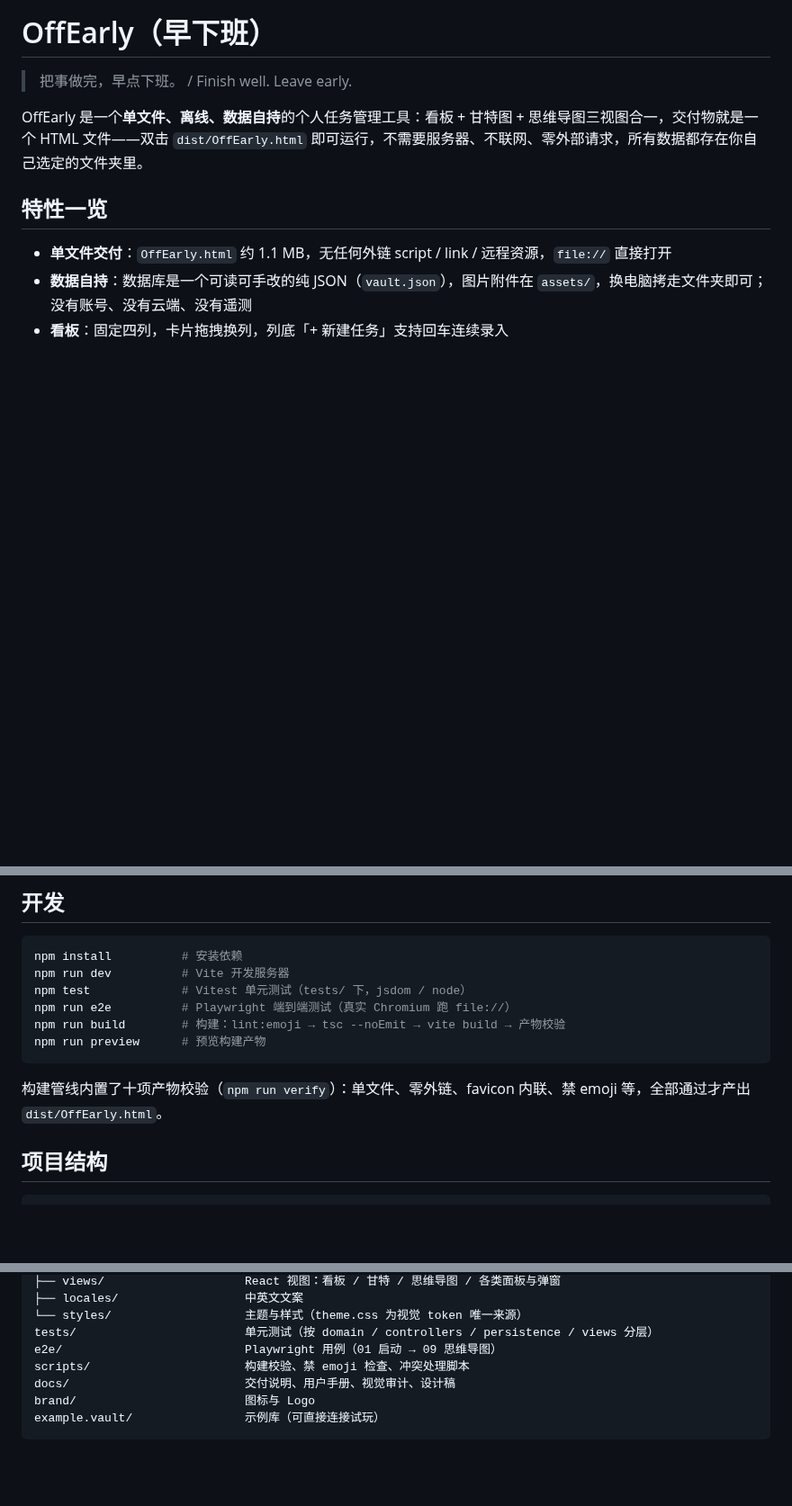
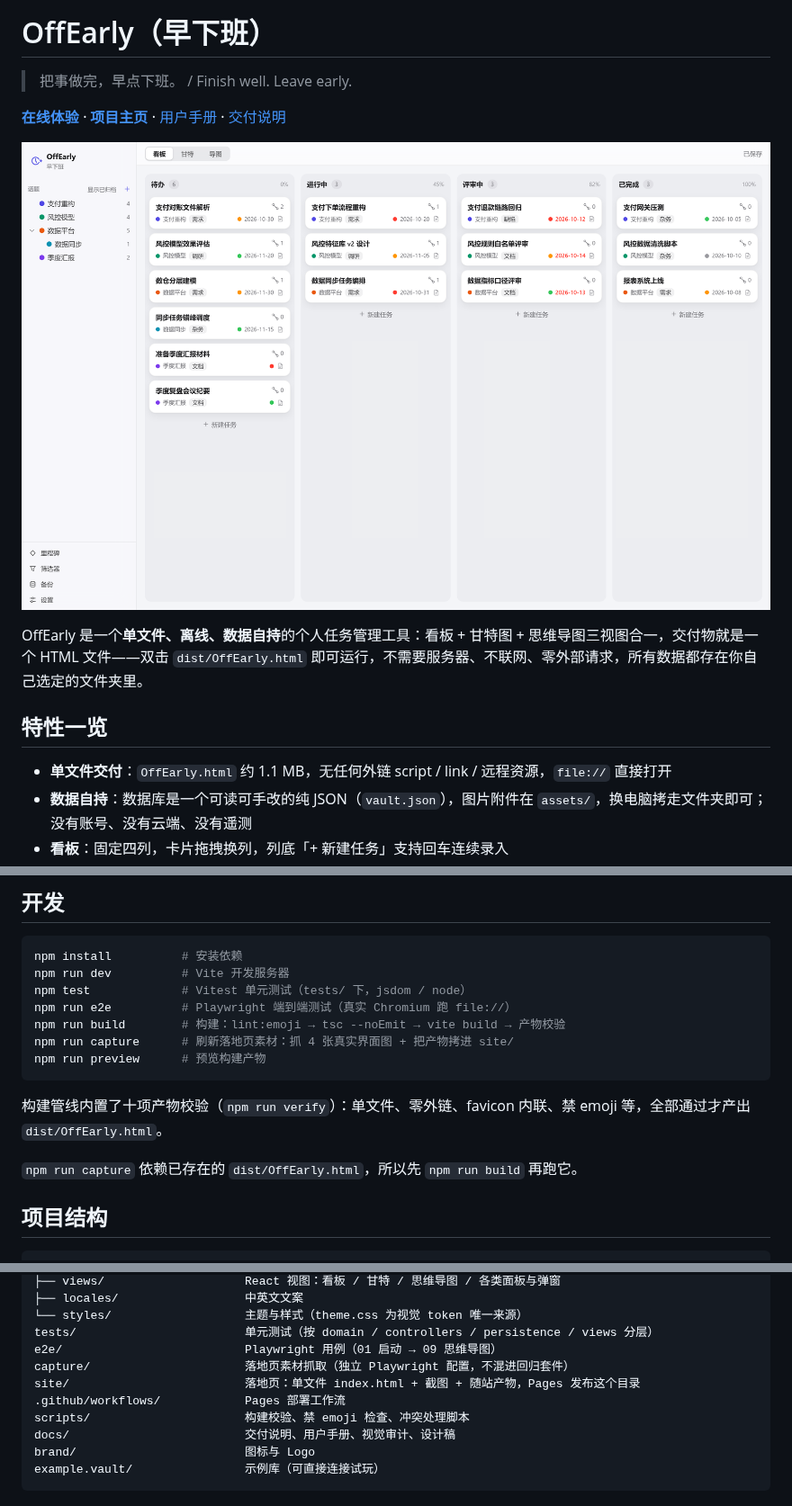
Before and after one commit to miraclewt/OffEarly, a Markdown page: README.md, 3 parts joined by grey strips. Shown at 90% size. Drawn GitHub-style; pictures changed too: site/assets/board.png (added); blank space fills up the shorter version.

````diff
--- a/README.md
+++ b/README.md
@@ -1,6 +1,10 @@
 # OffEarly（早下班）
 
 > 把事做完，早点下班。 / Finish well. Leave early.
+
+**[在线体验](https://miraclewt.github.io/OffEarly/OffEarly.html)** · **[项目主页](https://miraclewt.github.io/OffEarly/)** · [用户手册](docs/user-guide.md) · [交付说明](docs/delivery.md)
+
+![OffEarly 看板视图](site/assets/board.png)
 
 OffEarly 是一个**单文件、离线、数据自持**的个人任务管理工具：看板 + 甘特图 + 思维导图三视图合一，交付物就是一个 HTML 文件——双击 `dist/OffEarly.html` 即可运行，不需要服务器、不联网、零外部请求，所有数据都存在你自己选定的文件夹里。
 
@@ -44,10 +48,13 @@ npm run dev          # Vite 开发服务器
 npm test             # Vitest 单元测试（tests/ 下，jsdom / node）
 npm run e2e          # Playwright 端到端测试（真实 Chromium 跑 file://）
 npm run build        # 构建：lint:emoji → tsc --noEmit → vite build → 产物校验
+npm run capture      # 刷新落地页素材：抓 4 张真实界面图 + 把产物拷进 site/
 npm run preview      # 预览构建产物
 ```
 
 构建管线内置了十项产物校验（`npm run verify`）：单文件、零外链、favicon 内联、禁 emoji 等，全部通过才产出 `dist/OffEarly.html`。
+
+`npm run capture` 依赖已存在的 `dist/OffEarly.html`，所以先 `npm run build` 再跑它。
 
 ## 项目结构
 
@@ -65,6 +72,9 @@ src/
 └── styles/                   主题与样式（theme.css 为视觉 token 唯一来源）
 tests/                        单元测试（按 domain / controllers / persistence / views 分层）
 e2e/                          Playwright 用例（01 启动 → 09 思维导图）
+capture/                      落地页素材抓取（独立 Playwright 配置，不混进回归套件）
+site/                         落地页：单文件 index.html + 截图 + 随站产物，Pages 发布这个目录
+.github/workflows/            Pages 部署工作流
 scripts/                      构建校验、禁 emoji 检查、冲突处理脚本
 docs/                         交付说明、用户手册、视觉审计、设计稿
 brand/                        图标与 Logo
````
Also changed, not shown: site/assets/gantt.png (added), site/assets/mindmap.png (added), site/assets/task-modal.png (added), 7 other files.
